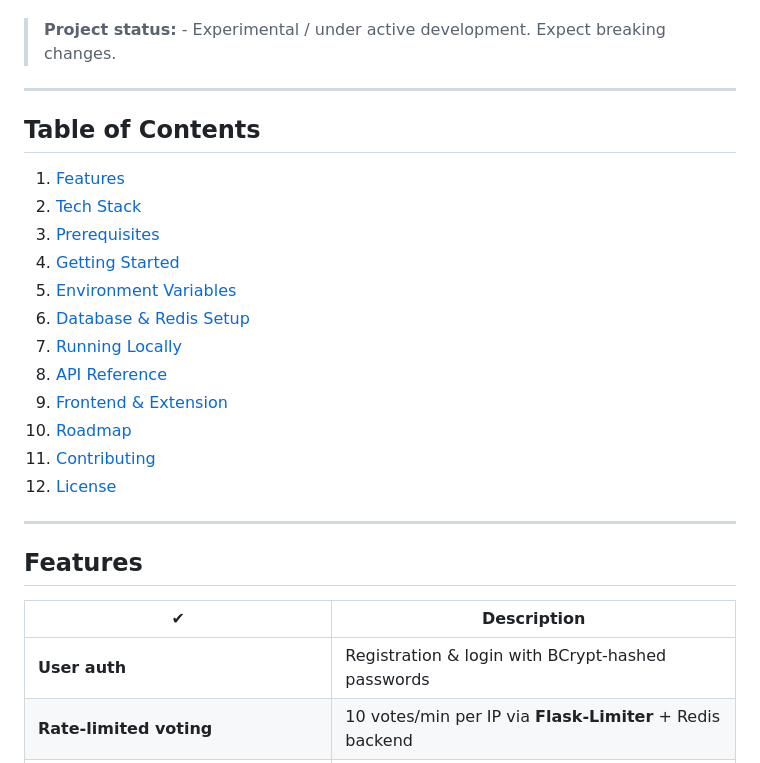
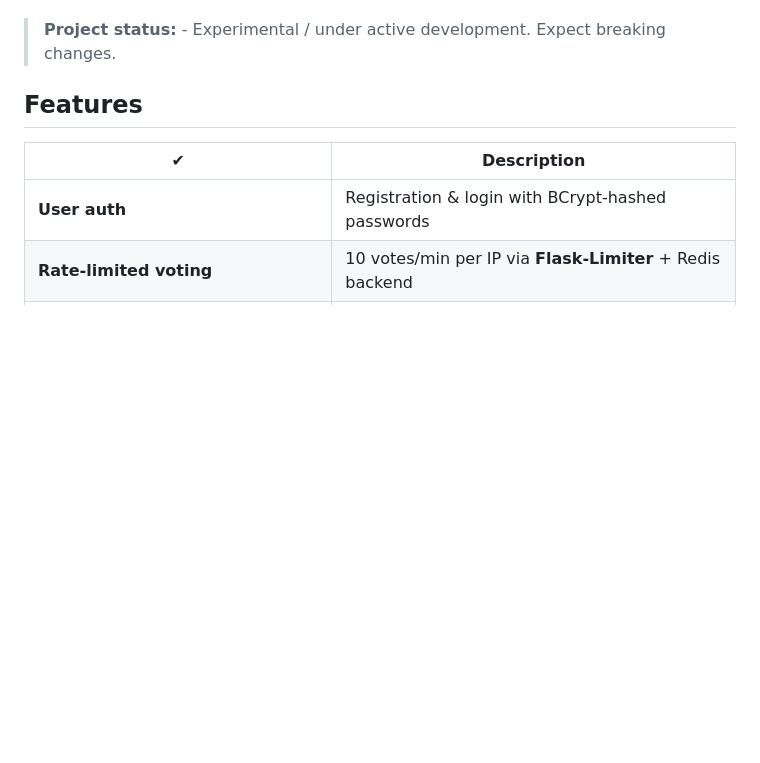
Before and after one commit to MaxKitsune/fact.check, a Markdown page: README.md, the part around the change. Drawn GitHub-style; blank space fills up the shorter version.

```diff
--- a/README.md
+++ b/README.md
@@ -17,24 +17,6 @@ A frontend and Flask-based backend that lets a community **vote on the credibili
 It powers a browser extension (manifest included) and provides a simple web interface for manual testing.
 
 > **Project status:** ‑ Experimental / under active development. Expect breaking changes.
-
----
-
-## Table of Contents
-1. [Features](#features)
-2. [Tech Stack](#tech-stack)
-3. [Prerequisites](#prerequisites)
-4. [Getting Started](#getting-started)
-5. [Environment Variables](#environment-variables)
-6. [Database & Redis Setup](#database--redis-setup)
-7. [Running Locally](#running-locally)
-8. [API Reference](#api-reference)
-9. [Frontend & Extension](#frontend--extension)
-10. [Roadmap](#roadmap)
-11. [Contributing](#contributing)
-12. [License](#license)
-
----
 
 ## Features
 
```
